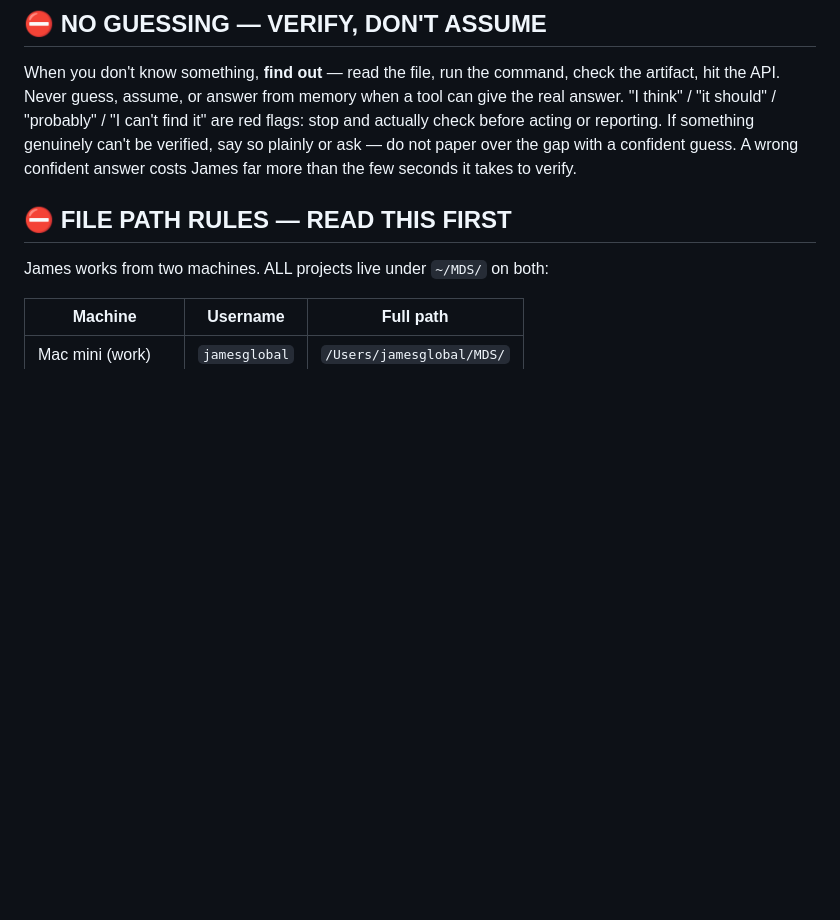
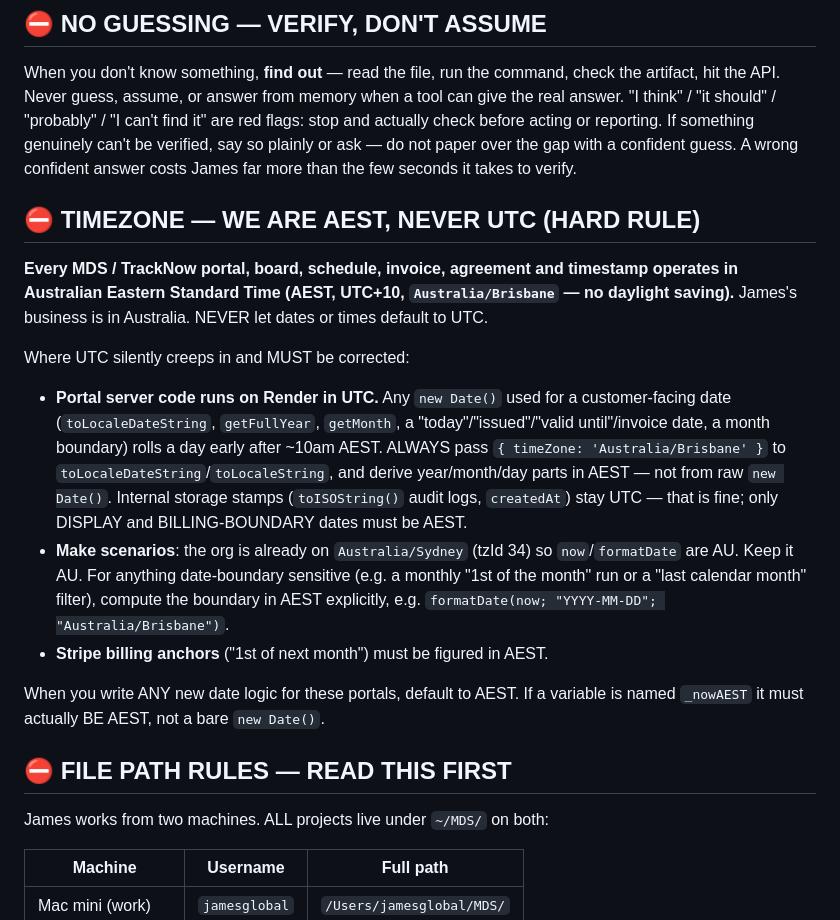
Before and after one commit to jamesglobalac007/mds-diversified, a Markdown page: admin/MDS-parent-CLAUDE.md, the part around the change. Drawn GitHub-style; blank space fills up the shorter version.

Commit message:
Parent CLAUDE.md: add AEST hard rule (never UTC for portals)
Co-Authored-By: Claude Opus 5 <noreply@anthropic.com>

```diff
--- a/admin/MDS-parent-CLAUDE.md
+++ b/admin/MDS-parent-CLAUDE.md
@@ -5,6 +5,32 @@ This is the **parent-folder entry point** for all MDS client and internal projec
 ## ⛔ NO GUESSING — VERIFY, DON'T ASSUME
 
 When you don't know something, **find out** — read the file, run the command, check the artifact, hit the API. Never guess, assume, or answer from memory when a tool can give the real answer. "I think" / "it should" / "probably" / "I can't find it" are red flags: stop and actually check before acting or reporting. If something genuinely can't be verified, say so plainly or ask — do not paper over the gap with a confident guess. A wrong confident answer costs James far more than the few seconds it takes to verify.
+
+## ⛔ TIMEZONE — WE ARE AEST, NEVER UTC (HARD RULE)
+
+**Every MDS / TrackNow portal, board, schedule, invoice, agreement and
+timestamp operates in Australian Eastern Standard Time (AEST, UTC+10,
+`Australia/Brisbane` — no daylight saving).** James's business is in
+Australia. NEVER let dates or times default to UTC.
+
+Where UTC silently creeps in and MUST be corrected:
+- **Portal server code runs on Render in UTC.** Any `new Date()` used for a
+  customer-facing date (`toLocaleDateString`, `getFullYear`, `getMonth`, a
+  "today"/"issued"/"valid until"/invoice date, a month boundary) rolls a day
+  early after ~10am AEST. ALWAYS pass `{ timeZone: 'Australia/Brisbane' }` to
+  `toLocaleDateString`/`toLocaleString`, and derive year/month/day parts in
+  AEST — not from raw `new Date()`. Internal storage stamps (`toISOString()`
+  audit logs, `createdAt`) stay UTC — that is fine; only DISPLAY and
+  BILLING-BOUNDARY dates must be AEST.
+- **Make scenarios**: the org is already on `Australia/Sydney` (tzId 34) so
+  `now`/`formatDate` are AU. Keep it AU. For anything date-boundary sensitive
+  (e.g. a monthly "1st of the month" run or a "last calendar month" filter),
+  compute the boundary in AEST explicitly, e.g.
+  `formatDate(now; "YYYY-MM-DD"; "Australia/Brisbane")`.
+- **Stripe billing anchors** ("1st of next month") must be figured in AEST.
+
+When you write ANY new date logic for these portals, default to AEST. If a
+variable is named `_nowAEST` it must actually BE AEST, not a bare `new Date()`.
 
 ## ⛔ FILE PATH RULES — READ THIS FIRST
 
```
